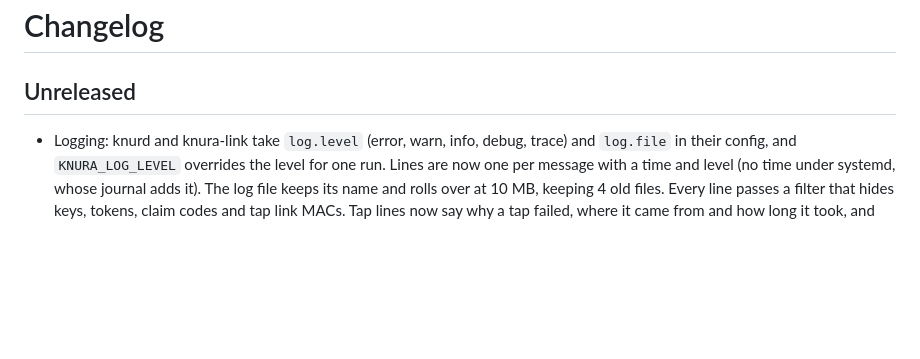
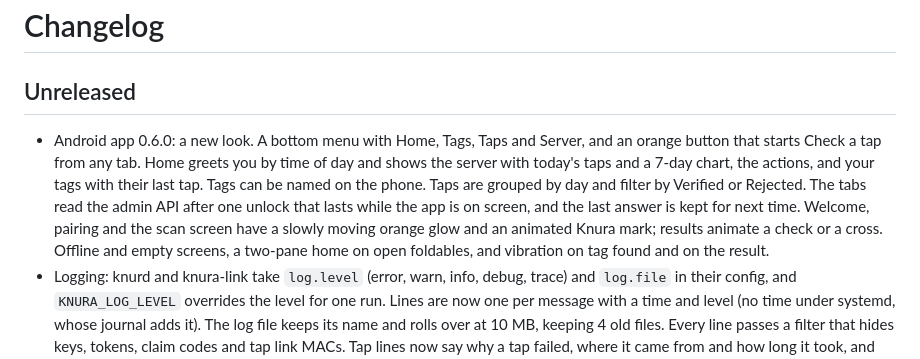
Before and after one commit to knura-dev/knura, a Markdown page: CHANGELOG.md, the part around the change. Drawn GitHub-style; blank space fills up the shorter version.

Commit message:
Changelog: Android app 0.6.0
Co-Authored-By: Claude Opus 5.5 <noreply@anthropic.com>
Claude-Session: https://claude.ai/code/session_01Qz9BR9b3JKeKTXcYjeMqux

```diff
--- a/CHANGELOG.md
+++ b/CHANGELOG.md
@@ -2,6 +2,14 @@
 
 ## Unreleased
 
+- Android app 0.6.0: a new look. A bottom menu with Home, Tags, Taps and Server, and an orange
+  button that starts Check a tap from any tab. Home greets you by time of day and shows the
+  server with today's taps and a 7-day chart, the actions, and your tags with their last tap.
+  Tags can be named on the phone. Taps are grouped by day and filter by Verified or Rejected.
+  The tabs read the admin API after one unlock that lasts while the app is on screen, and the
+  last answer is kept for next time. Welcome, pairing and the scan screen have a slowly moving
+  orange glow and an animated Knura mark; results animate a check or a cross. Offline and empty
+  screens, a two-pane home on open foldables, and vibration on tag found and on the result.
 - Logging: knurd and knura-link take `log.level` (error, warn, info, debug, trace) and
   `log.file` in their config, and `KNURA_LOG_LEVEL` overrides the level for one run. Lines are
   now one per message with a time and level (no time under systemd, whose journal adds it). The
```
